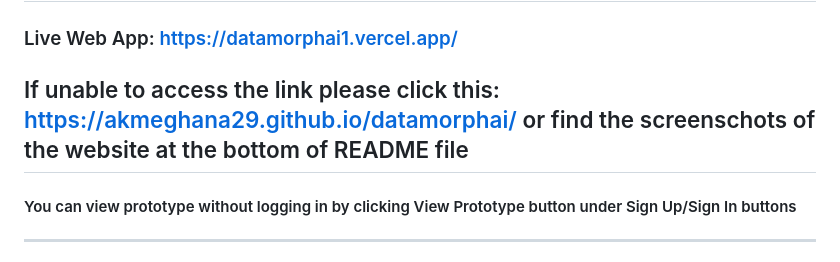
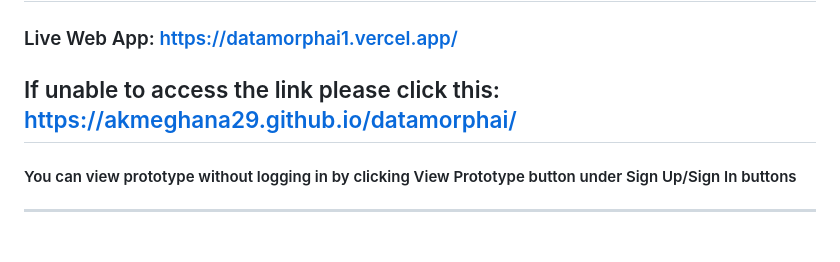
Before and after one commit to akmeghana29/Legacy-Data-Extraction-and-Management-Tool, a Markdown page: README.md, the part around the change. Rendered like a GitHub page.

Commit message:
Update access instructions in README
Removed mention of screenshots from README.

```diff
--- a/README.md
+++ b/README.md
@@ -6,7 +6,7 @@ Full Stack | Deep Learning | Computer Vision | OCR | Research Project
 
 ### Live Web App: https://datamorphai1.vercel.app/
 
-## If unable to access the link please click this: https://akmeghana29.github.io/datamorphai/ or find the screenschots of the website at the bottom of README file
+## If unable to access the link please click this: https://akmeghana29.github.io/datamorphai/
 
 #### You can view prototype without logging in by clicking View Prototype button under Sign Up/Sign In buttons
 
```
